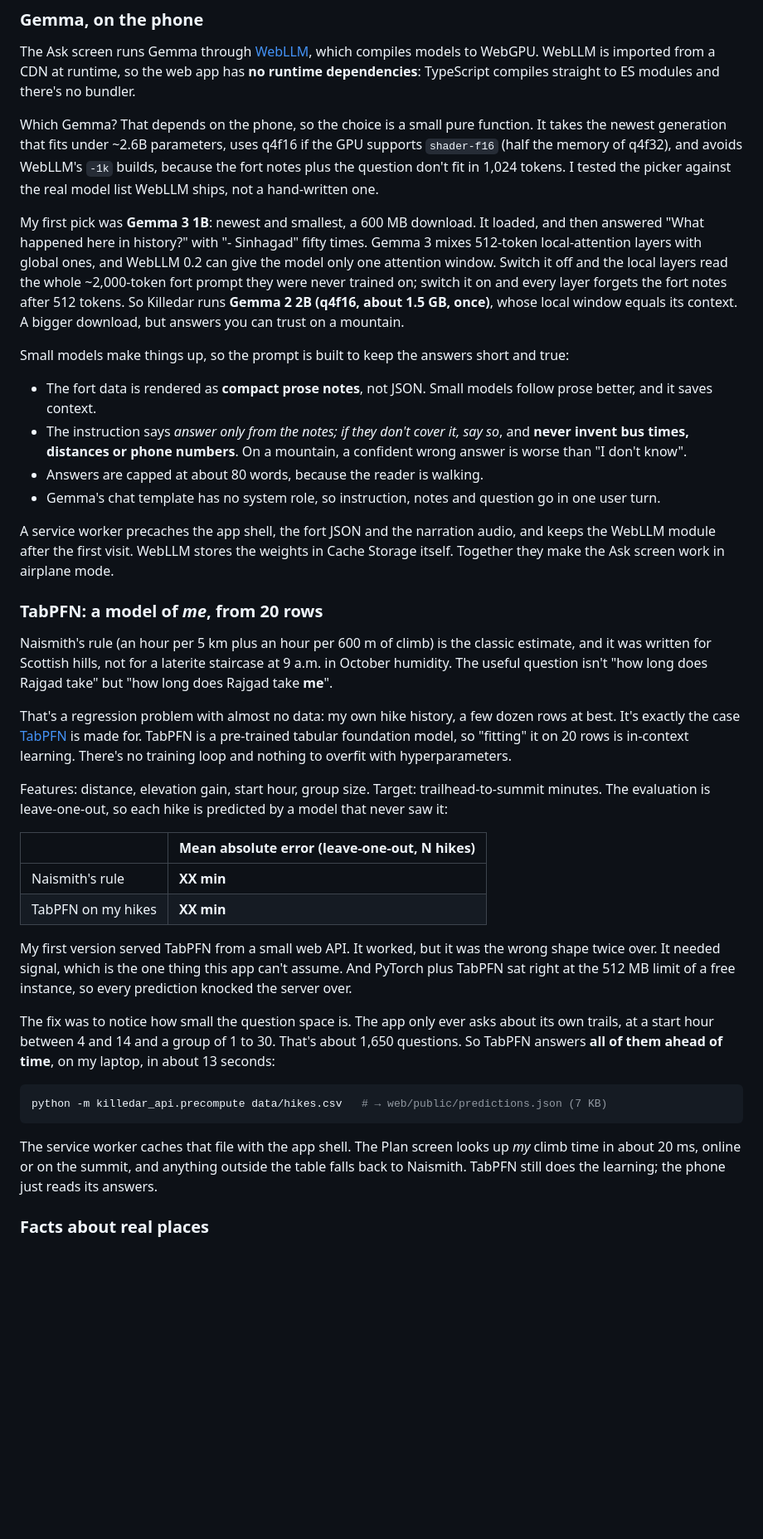
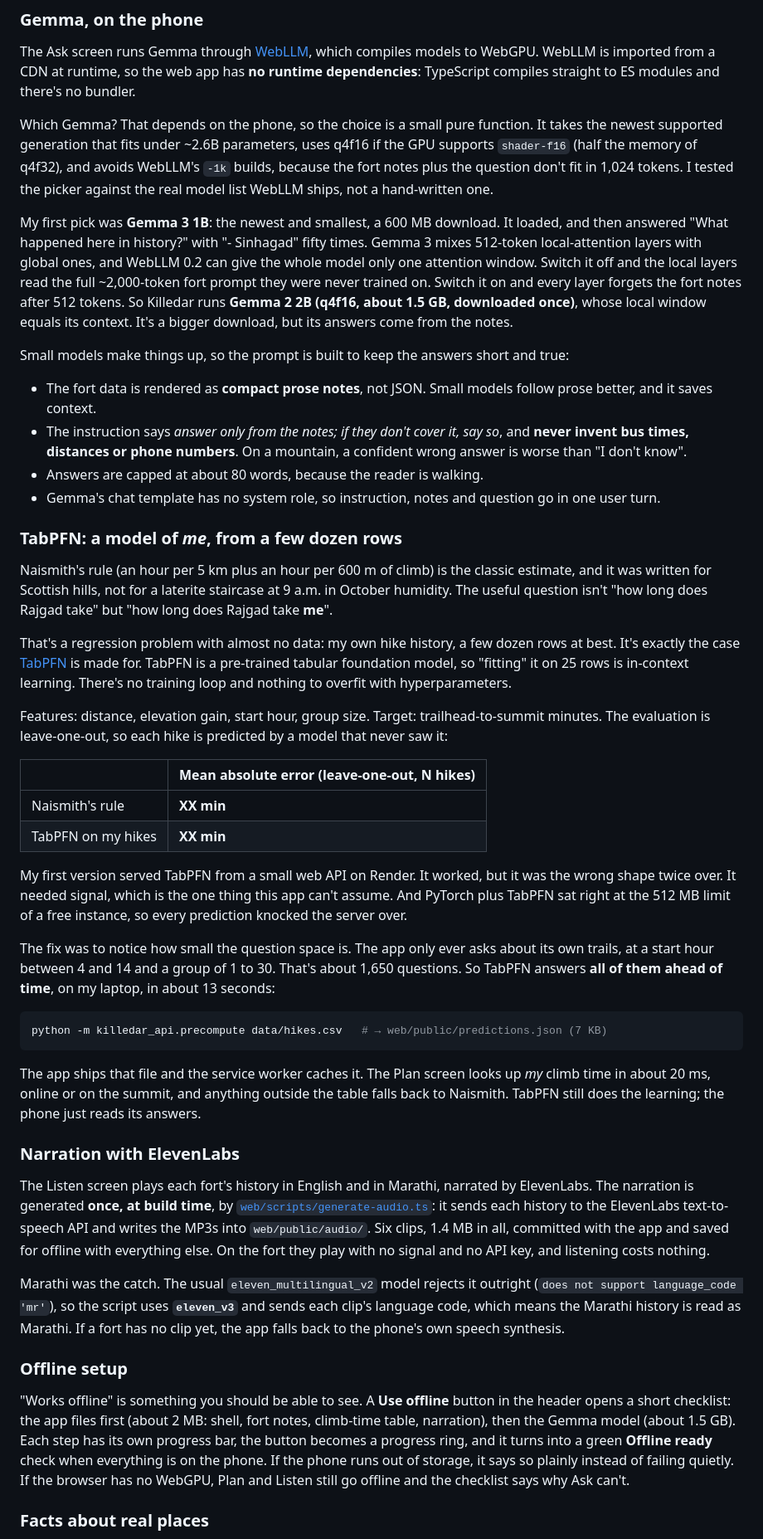
Before and after one commit to abhijeetkaze/killedar, a Markdown page: docs/dev-post.md, the part around one of its changes. Shown at 83% size. GitHub-like rendering; blank space fills up the shorter version.

````diff
--- a/docs/dev-post.md
+++ b/docs/dev-post.md
@@ -77,18 +87,18 @@ models to WebGPU. WebLLM is imported from a CDN at runtime, so the web app has *
 dependencies**: TypeScript compiles straight to ES modules and there's no bundler.
 
 Which Gemma? That depends on the phone, so the choice is a small pure function. It takes the newest
-generation that fits under ~2.6B parameters, uses q4f16 if the GPU supports `shader-f16` (half
-the memory of q4f32), and avoids WebLLM's `-1k` builds, because the fort notes plus the question
-don't fit in 1,024 tokens. I tested the picker against the real model list WebLLM ships, not a
-hand-written one.
+supported generation that fits under ~2.6B parameters, uses q4f16 if the GPU supports `shader-f16`
+(half the memory of q4f32), and avoids WebLLM's `-1k` builds, because the fort notes plus the
+question don't fit in 1,024 tokens. I tested the picker against the real model list WebLLM ships,
+not a hand-written one.
 
-My first pick was **Gemma 3 1B**: newest and smallest, a 600 MB download. It loaded, and then
-answered "What happened here in history?" with "- Sinhagad" fifty times. Gemma 3 mixes
-512-token local-attention layers with global ones, and WebLLM 0.2 can give the model only one
-attention window. Switch it off and the local layers read the whole ~2,000-token fort prompt they
-were never trained on; switch it on and every layer forgets the fort notes after 512 tokens.
-So Killedar runs **Gemma 2 2B (q4f16, about 1.5 GB, once)**, whose local window equals its context.
-A bigger download, but answers you can trust on a mountain.
+My first pick was **Gemma 3 1B**: the newest and smallest, a 600 MB download. It loaded, and then
+answered "What happened here in history?" with "- Sinhagad" fifty times. Gemma 3 mixes 512-token
+local-attention layers with global ones, and WebLLM 0.2 can give the whole model only one attention
+window. Switch it off and the local layers read the full ~2,000-token fort prompt they were never
+trained on. Switch it on and every layer forgets the fort notes after 512 tokens. So Killedar runs
+**Gemma 2 2B (q4f16, about 1.5 GB, downloaded once)**, whose local window equals its context. It's a
+bigger download, but its answers come from the notes.
 
 Small models make things up, so the prompt is built to keep the answers short and true:
 
@@ -100,11 +110,7 @@ Small models make things up, so the prompt is built to keep the answers short an
 - Answers are capped at about 80 words, because the reader is walking.
 - Gemma's chat template has no system role, so instruction, notes and question go in one user turn.
 
-A service worker precaches the app shell, the fort JSON and the narration audio, and keeps the
-WebLLM module after the first visit. WebLLM stores the weights in Cache Storage itself. Together
-they make the Ask screen work in airplane mode.
-
-### TabPFN: a model of *me*, from 20 rows
+### TabPFN: a model of *me*, from a few dozen rows
 
 Naismith's rule (an hour per 5 km plus an hour per 600 m of climb) is the classic estimate, and it
 was written for Scottish hills, not for a laterite staircase at 9 a.m. in October humidity. The useful
@@ -112,13 +118,19 @@ question isn't "how long does Rajgad take" but "how long does Rajgad take **me**
 
 That's a regression problem with almost no data: my own hike history, a few dozen rows at best.
 It's exactly the case [TabPFN](https://github.com/PriorLabs/TabPFN) is made for. TabPFN is a
-pre-trained tabular foundation model, so "fitting" it on 20 rows is in-context learning. There's no
+pre-trained tabular foundation model, so "fitting" it on 25 rows is in-context learning. There's no
 training loop and nothing to overfit with hyperparameters.
 
 Features: distance, elevation gain, start hour, group size. Target: trailhead-to-summit minutes.
 The evaluation is leave-one-out, so each hike is predicted by a model that never saw it:
 
-<!-- TODO: paste output of `python -m killedar_api.evaluation data/hikes.csv` on your real hikes -->
+<!-- TODO: put your real hikes in api/data/hikes.csv, then run
+       cd api && python -m killedar_api.evaluation data/hikes.csv
+                 python -m killedar_api.precompute data/hikes.csv   # and commit web/public/predictions.json
+     and paste the numbers below.
+     The CSV in the repo today is SYNTHETIC (25 made-up climbs of these trails; TabPFN 9.4 min vs
+     Naismith 35.9 min). If you submit before replacing it, you must say so: replace the table with
+     "These numbers are from a synthetic placeholder dataset; my real hikes go in next." -->
 | | Mean absolute error (leave-one-out, N hikes) |
 |---|---|
 | Naismith's rule | **XX min** |
@@ -127,21 +139,44 @@ The evaluation is leave-one-out, so each hike is predicted by a model that never
 <!-- TODO: one honest sentence interpreting it, e.g. "Naismith thinks I'm faster than I am on steep
 ground; TabPFN noticed." If TabPFN didn't win, say so; that's a result too. -->
 
-My first version served TabPFN from a small web API. It worked, but it was the wrong shape twice
-over. It needed signal, which is the one thing this app can't assume. And PyTorch plus TabPFN sat
-right at the 512 MB limit of a free instance, so every prediction knocked the server over.
+My first version served TabPFN from a small web API on Render. It worked, but it was the wrong shape
+twice over. It needed signal, which is the one thing this app can't assume. And PyTorch plus TabPFN
+sat right at the 512 MB limit of a free instance, so every prediction knocked the server over.
 
-The fix was to notice how small the question space is. The app only ever asks about its own
-trails, at a start hour between 4 and 14 and a group of 1 to 30. That's about 1,650 questions.
-So TabPFN answers **all of them ahead of time**, on my laptop, in about 13 seconds:
+The fix was to notice how small the question space is. The app only ever asks about its own trails,
+at a start hour between 4 and 14 and a group of 1 to 30. That's about 1,650 questions. So TabPFN
+answers **all of them ahead of time**, on my laptop, in about 13 seconds:
 
 ```bash
 python -m killedar_api.precompute data/hikes.csv   # → web/public/predictions.json (7 KB)
 ```
 
-The service worker caches that file with the app shell. The Plan screen looks up *my* climb time in
-about 20 ms, online or on the summit, and anything outside the table falls back to Naismith.
+The app ships that file and the service worker caches it. The Plan screen looks up *my* climb time
+in about 20 ms, online or on the summit, and anything outside the table falls back to Naismith.
 TabPFN still does the learning; the phone just reads its answers.
+
+### Narration with ElevenLabs
+
+The Listen screen plays each fort's history in English and in Marathi, narrated by ElevenLabs.
+The narration is generated **once, at build time**, by
+[`web/scripts/generate-audio.ts`](https://github.com/abhijeetkaze/killedar/blob/main/web/scripts/generate-audio.ts):
+it sends each history to the ElevenLabs text-to-speech API and writes the MP3s into
+`web/public/audio/`. Six clips, 1.4 MB in all, committed with the app and saved for offline with
+everything else. On the fort they play with no signal and no API key, and listening costs nothing.
+
+Marathi was the catch. The usual `eleven_multilingual_v2` model rejects it outright
+(`does not support language_code 'mr'`), so the script uses **`eleven_v3`** and sends each clip's
+language code, which means the Marathi history is read as Marathi. If a fort has no clip yet, the app
+falls back to the phone's own speech synthesis.
+
+### Offline setup
+
+"Works offline" is something you should be able to see. A **Use offline** button in the header opens
+a short checklist: the app files first (about 2 MB: shell, fort notes, climb-time table, narration),
+then the Gemma model (about 1.5 GB). Each step has its own progress bar, the button becomes a
+progress ring, and it turns into a green **Offline ready** check when everything is on the phone.
+If the phone runs out of storage, it says so plainly instead of failing quietly. If the browser has
+no WebGPU, Plan and Listen still go offline and the checklist says why Ask can't.
 
 ### Facts about real places
 
````
Also changed, not shown: other parts of docs/dev-post.md (+62 -40 lines).
